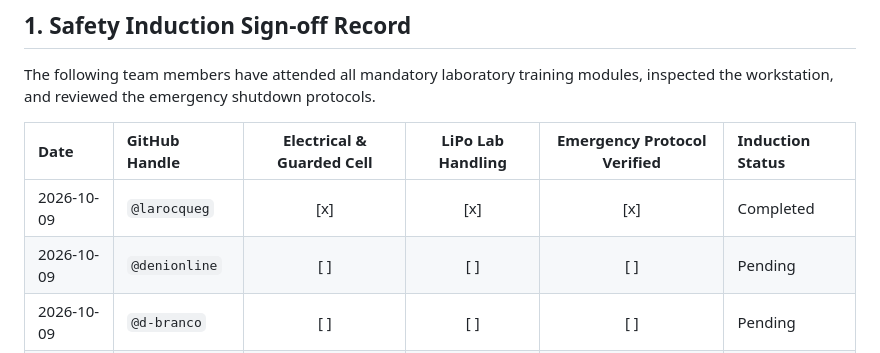
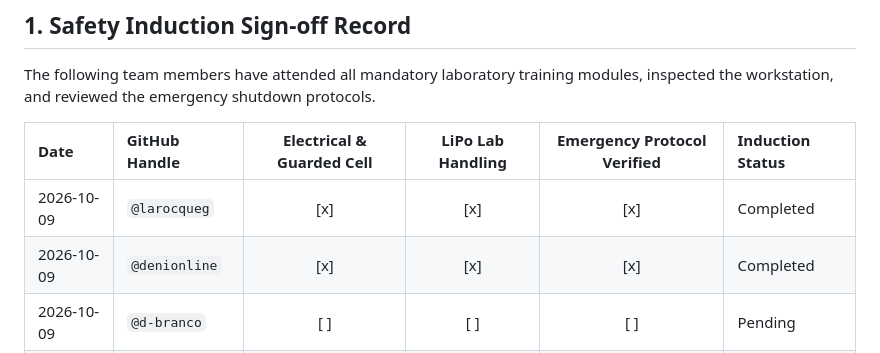
Before and after one commit to SEAME-pt/SEA-ME_Team2_braco, a Markdown page: docs/safety.md, the part around the change. GitHub-like rendering.

Commit message:
Update safety documentation for denionline's status

```diff
--- a/docs/safety.md
+++ b/docs/safety.md
@@ -11,7 +11,7 @@ The following team members have attended all mandatory laboratory training modul
 | Date | GitHub Handle | Electrical & Guarded Cell | LiPo Lab Handling | Emergency Protocol Verified | Induction Status |
 | :--- | :--- | :---: | :---: | :---: | :--- |
 | 2026-10-09 | `@larocqueg` | [x] | [x] | [x] | Completed |
-| 2026-10-09 | `@denionline` | [ ] | [ ] | [ ] | Pending |
+| 2026-10-09 | `@denionline` | [x] | [x] | [x] | Completed |
 | 2026-10-09 | `@d-branco` | [ ] | [ ] | [ ] | Pending |
 | 2026-10-09 | `@magusk89` | [ ] | [ ] | [ ] | Pending |
 | 2026-10-09 | `@carlos-lvt` | [ ] | [ ] | [ ] | Pending |
```
